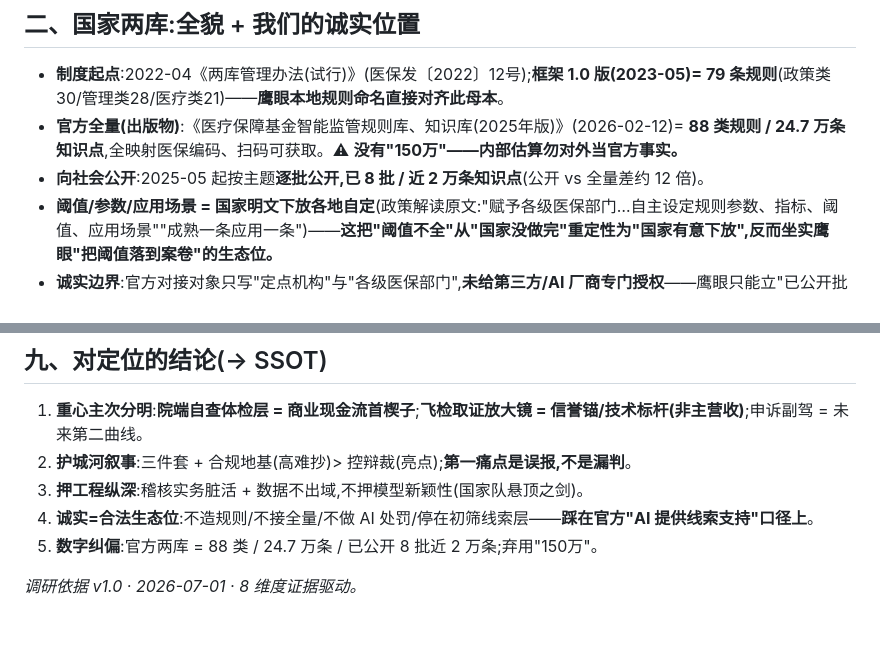
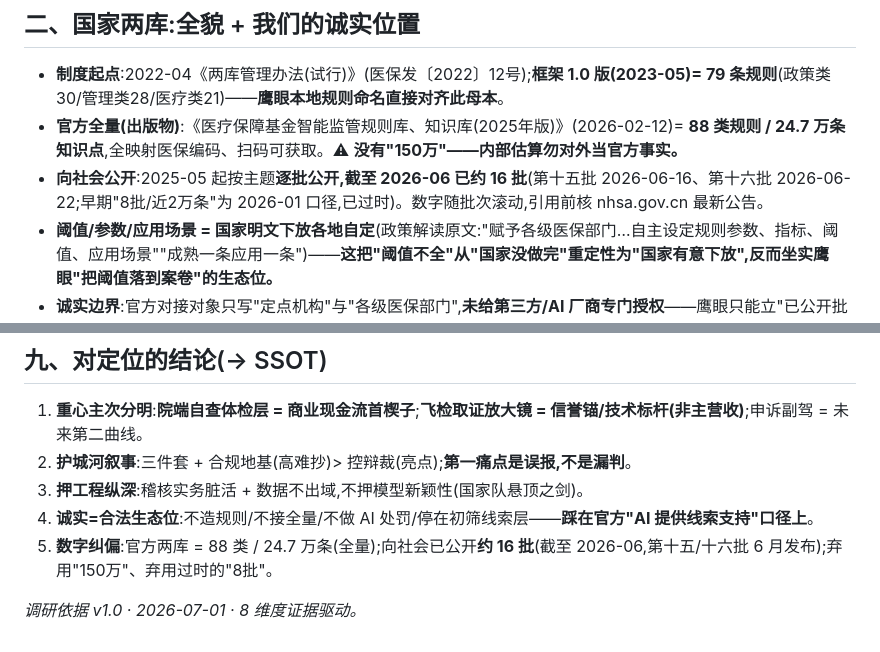
Before and after one commit to rachelzzz1921/yingyan, a Markdown page: docs/鹰眼-市场调研与定位依据.md, 2 parts joined by grey strips. Drawn GitHub-style.

```diff
--- a/docs/鹰眼-市场调研与定位依据.md
+++ b/docs/鹰眼-市场调研与定位依据.md
@@ -19,7 +19,7 @@
 
 - **制度起点**:2022-04《两库管理办法(试行)》(医保发〔2022〕12号);**框架 1.0 版(2023-05)= 79 条规则**(政策类30/管理类28/医疗类21)——**鹰眼本地规则命名直接对齐此母本**。
 - **官方全量(出版物)**:《医疗保障基金智能监管规则库、知识库(2025年版)》(2026-02-12)= **88 类规则 / 24.7 万条知识点**,全映射医保编码、扫码可获取。⚠ **没有"150万"——内部估算勿对外当官方事实。**
-- **向社会公开**:2025-05 起按主题**逐批公开,已 8 批 / 近 2 万条知识点**(公开 vs 全量差约 12 倍)。
+- **向社会公开**:2025-05 起按主题**逐批公开,截至 2026-06 已约 16 批**(第十五批 2026-06-16、第十六批 2026-06-22;早期"8批/近2万条"为 2026-01 口径,已过时)。数字随批次滚动,引用前核 nhsa.gov.cn 最新公告。
 - **阈值/参数/应用场景 = 国家明文下放各地自定**(政策解读原文:"赋予各级医保部门…自主设定规则参数、指标、阈值、应用场景""成熟一条应用一条")——**这把"阈值不全"从"国家没做完"重定性为"国家有意下放",反而坐实鹰眼"把阈值落到案卷"的生态位。**
 - **诚实边界**:官方对接对象只写"定点机构"与"各级医保部门",**未给第三方/AI 厂商专门授权**——鹰眼只能立"已公开批次、同源可对接",**不可宣称接全量**。
 - **我们现状**:已入库 **1467 条**、覆盖 89 个官方文件、识别第 9/10/11/13 批(部分)+ 更新发布批 + 江苏目录 + 典型问题清单;58 条操作化、26 条有 checker。
@@ -86,6 +86,6 @@
 2. **护城河叙事**:三件套 + 合规地基(高难抄)> 控辩裁(亮点);**第一痛点是误报,不是漏判**。
 3. **押工程纵深**:稽核实务脏活 + 数据不出域,不押模型新颖性(国家队悬顶之剑)。
 4. **诚实=合法生态位**:不造规则/不接全量/不做 AI 处罚/停在初筛线索层——**踩在官方"AI 提供线索支持"口径上**。
-5. **数字纠偏**:官方两库 = 88 类 / 24.7 万条 / 已公开 8 批近 2 万条;弃用"150万"。
+5. **数字纠偏**:官方两库 = 88 类 / 24.7 万条(全量);向社会已公开**约 16 批**(截至 2026-06,第十五/十六批 6 月发布);弃用"150万"、弃用过时的"8批"。
 
 *调研依据 v1.0 · 2026-07-01 · 8 维度证据驱动。*
```
Also changed, not shown: docs/鹰眼-战略主文档-SSOT.md (+22 -2 lines).
